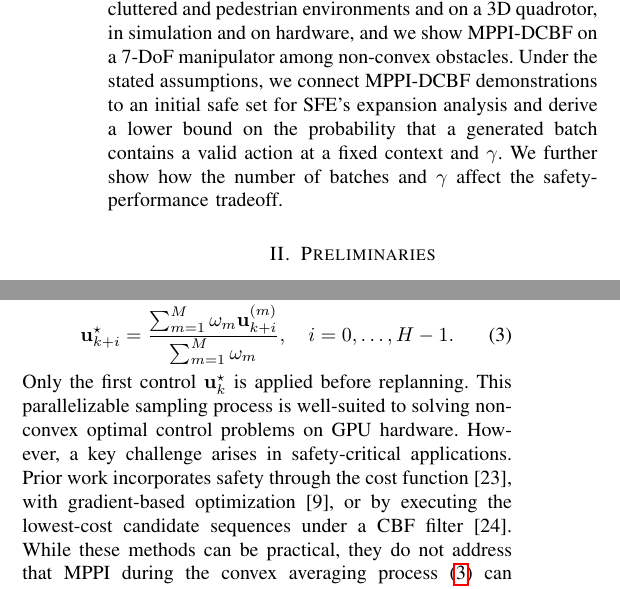
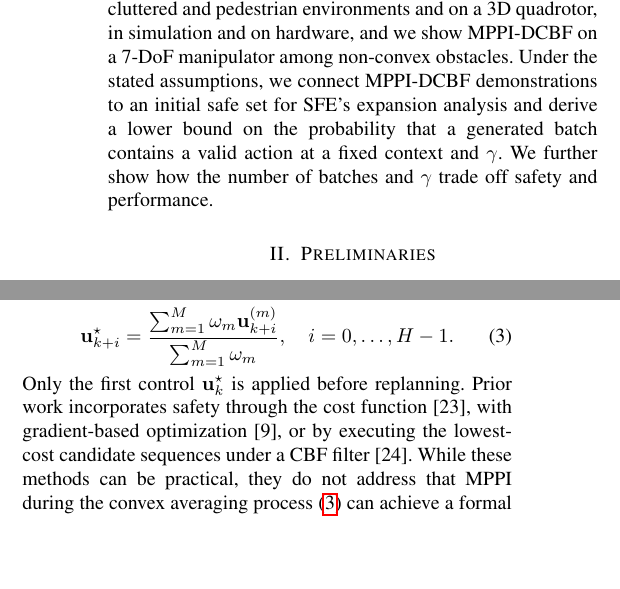
Before and after one commit to DHLeexpress/safe_flow_expansion_paper, a LaTeX paper (root.tex): two parts of the columns of page 2 of 9, joined at a grey line, cut so that both start at the same text, the shorter picture padded with empty space. Compiled offline with pdfLaTeX.

Commit message:
Updates from Overleaf

```diff
--- a/root.tex
+++ b/root.tex
@@ -151,7 +151,7 @@ SFE improves action validity and discovers new safe modes in OOD environments us
 \textbf{(iii)}
 We evaluate the framework in 2D cluttered and pedestrian environments and on a 3D quadrotor, in simulation and on hardware, and we show MPPI-DCBF on a 7-DoF manipulator among non-convex obstacles.
 Under the stated assumptions, we connect MPPI-DCBF demonstrations to an initial safe set for SFE's expansion analysis
-and derive a lower bound on the probability that a generated batch contains a valid action at a fixed context and $\gamma$. We further show how the number of batches and $\gamma$ affect the safety-performance tradeoff.
+and derive a lower bound on the probability that a generated batch contains a valid action at a fixed context and $\gamma$. We further show how the number of batches and $\gamma$ trade off safety and performance.
 % SFE self-generates actions with uncertainty guidance, verifies them under the same finite-horizon DCBF conditions, and continues pretraining on the valid ones in order to expand the \emph{generable set}~\cite{de2026active} (the range of behaviors the FM model can generate).
 % SFE discovers valid OOD modes that the pretrained policy misses.
 %We formulate our approach in terms of tunable safety parameter $\gamma$.
@@ -208,7 +208,8 @@ MPPI then optimizes a mean control sequence using weights $\omega_m=\exp(-(S^{(m
 \label{eq:mppi-update}
 \end{equation}
 Only the first control $\uk^\star$ is applied before replanning.
-This parallelizable sampling process is well-suited to solving non-convex optimal control problems on GPU hardware. However, a key challenge arises in safety-critical applications. Prior work incorporates safety through the cost function~\cite{williams2016aggressive}, with gradient-based optimization~\cite{yin2023shield}, or by executing the lowest-cost candidate sequences under a CBF filter~\cite{rabiee2024guaranteed}.
+%This parallelizable sampling process is well-suited to solving non-convex optimal control problems on GPU hardware. However, a key challenge arises in safety-critical applications.
+Prior work incorporates safety through the cost function~\cite{williams2016aggressive}, with gradient-based optimization~\cite{yin2023shield}, or by executing the lowest-cost candidate sequences under a CBF filter~\cite{rabiee2024guaranteed}.
 % TODO introduce averaging issue here? or later?
 While these methods can be practical, they do not address that MPPI during the convex averaging process~\eqref{eq:mppi-update} can achieve a formal safety certificate.
 
```
